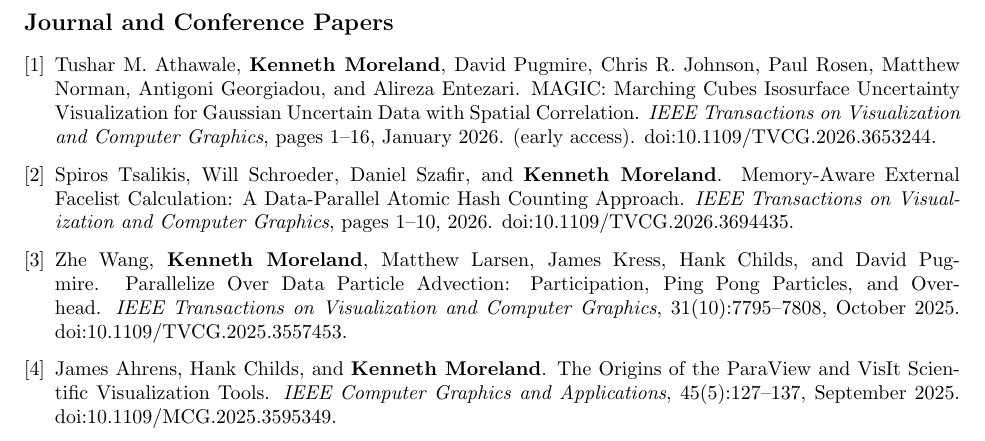
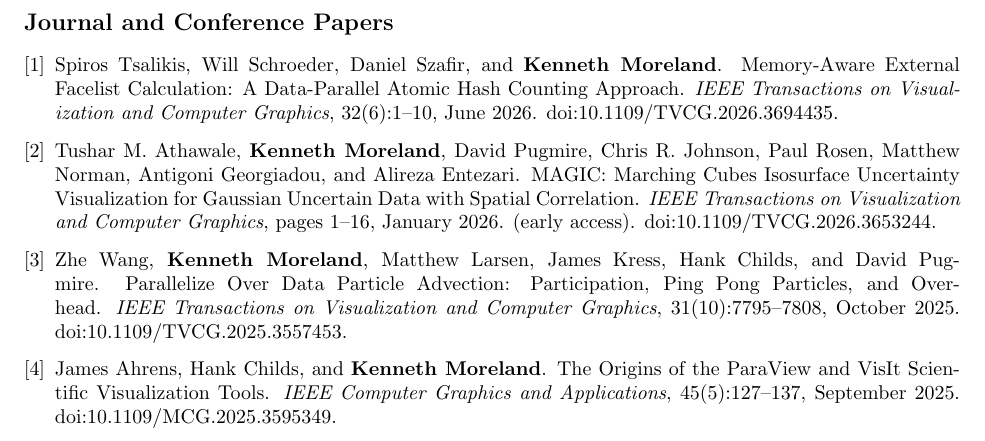
Before and after one commit to kmorel-papers/curriculum_vitae, a LaTeX CV (curriculum_vitae.tex, which reads journal.tex): part of page 3 of 17, cut so that both start at the same text. Compiled offline with pdfLaTeX.

Commit message:
Add publication date for facelist paper

```diff
--- a/journal.tex
+++ b/journal.tex
@@ -2,16 +2,16 @@
 % This content is automatically generated from journal.bib.
 
 \begin{enumerate}[label={[\arabic*]}, left=0pt]
+\item  % Tsalikis2026
+  Spiros Tsalikis, Will Schroeder, Daniel Szafir, and \textbf{Kenneth Moreland}.
+  Memory-Aware External Facelist Calculation: A Data-Parallel Atomic Hash Counting Approach.
+  \emph{IEEE Transactions on Visualization and Computer Graphics}, 32(6):1--10, June 2026.
+  doi:10.1109/TVCG.2026.3694435.
 \item  % Athawale2026
   Tushar M. Athawale, \textbf{Kenneth Moreland}, David Pugmire, Chris R. Johnson, Paul Rosen, Matthew Norman, Antigoni Georgiadou, and Alireza Entezari.
   {MAGIC}: {Marching Cubes} Isosurface Uncertainty Visualization for Gaussian Uncertain Data with Spatial Correlation.
   \emph{IEEE Transactions on Visualization and Computer Graphics}, pages 1--16, January 2026.
 (early access).  doi:10.1109/TVCG.2026.3653244.
-\item  % Tsalikis2026
-  Spiros Tsalikis, Will Schroeder, Daniel Szafir, and \textbf{Kenneth Moreland}.
-  Memory-Aware External Facelist Calculation: A Data-Parallel Atomic Hash Counting Approach.
-  \emph{IEEE Transactions on Visualization and Computer Graphics}, pages 1--10, 2026.
-  doi:10.1109/TVCG.2026.3694435.
 \item  % Wang2025:participation
   Zhe Wang, \textbf{Kenneth Moreland}, Matthew Larsen, James Kress, Hank Childs, and David Pugmire.
   Parallelize Over Data Particle Advection: Participation, Ping Pong Particles, and Overhead.
```
Also changed, not shown: journal.bib (+13 -10 lines).
